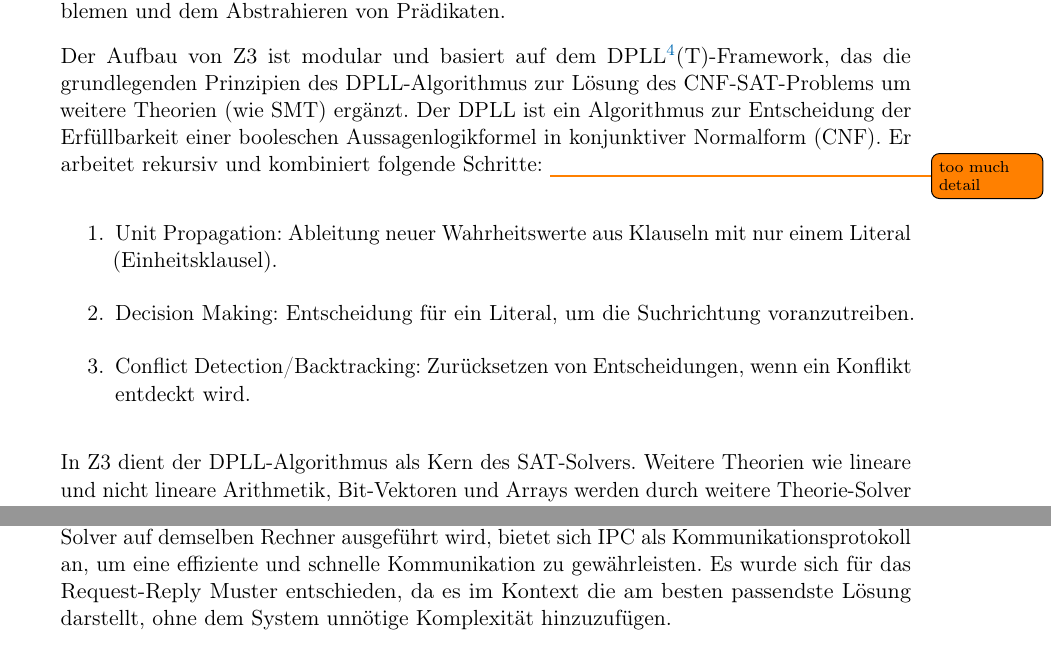
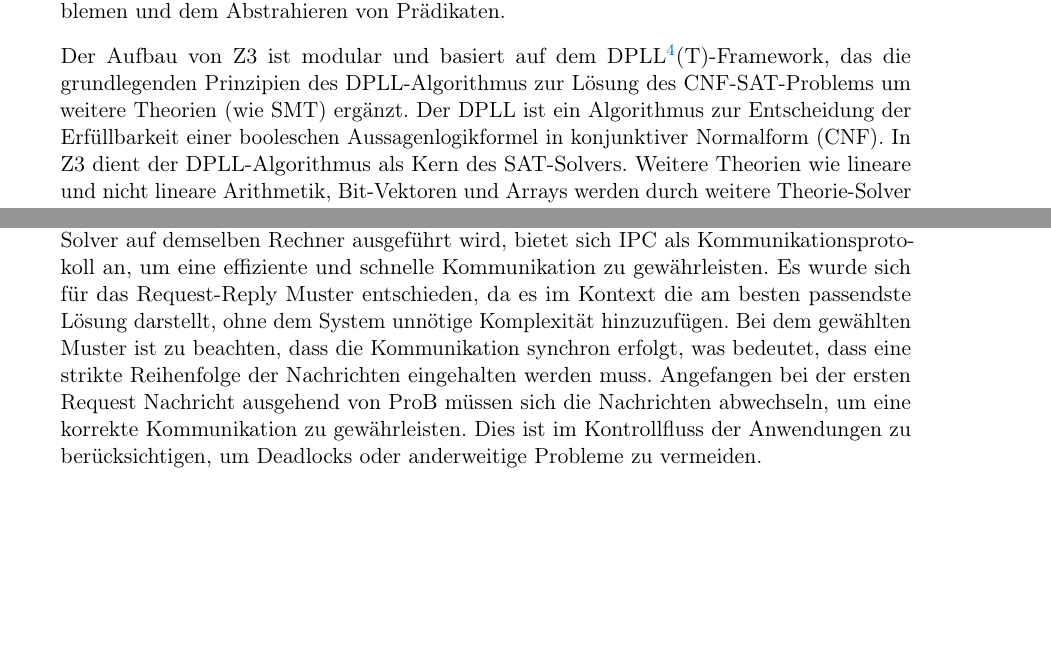
Before and after one commit to SilenZcience/ScientificWork, a LaTeX thesis (BachelorThesis/thesis.tex, which reads BachelorThesis/background.tex): two parts of pages 17 and 19 of 38, joined at a grey line, cut so that both start at the same text, the shorter picture padded with empty space. Compiled offline with pdfLaTeX.

Commit message:
removed some informations

```diff
--- a/BachelorThesis/background.tex
+++ b/BachelorThesis/background.tex
@@ -74,14 +74,13 @@
 Der Aufbau von Z3 ist modular und basiert auf dem DPLL\footnote{Davis-Putnam-Logemann-Loveland}(T)-Framework,
 das die grundlegenden Prinzipien des DPLL-Algorithmus zur Lösung des CNF-SAT-Problems um weitere Theorien (wie SMT) ergänzt.
 Der DPLL ist ein Algorithmus zur Entscheidung der Erfüllbarkeit einer booleschen Aussagenlogikformel in konjunktiver Normalform (CNF).
-Er arbeitet rekursiv und kombiniert folgende Schritte:
-\todo[]{too much detail}
-\begin{enumerate}
-    \item Unit Propagation: Ableitung neuer Wahrheitswerte aus Klauseln mit nur einem Literal (Einheitsklausel).
-    \item Decision Making: Entscheidung für ein Literal, um die Suchrichtung voranzutreiben.
-    \item Conflict Detection/Backtracking: Zurücksetzen von Entscheidungen, wenn ein Konflikt entdeckt wird.
-\end{enumerate}
-
+% Er arbeitet rekursiv und kombiniert folgende Schritte:
+% \todo[]{too much detail}
+% \begin{enumerate}
+%     \item Unit Propagation: Ableitung neuer Wahrheitswerte aus Klauseln mit nur einem Literal (Einheitsklausel).
+%     \item Decision Making: Entscheidung für ein Literal, um die Suchrichtung voranzutreiben.
+%     \item Conflict Detection/Backtracking: Zurücksetzen von Entscheidungen, wenn ein Konflikt entdeckt wird.
+% \end{enumerate}
 In Z3 dient der DPLL-Algorithmus als Kern des SAT-Solvers.
 Weitere Theorien wie lineare und nicht lineare Arithmetik, Bit-Vektoren und Arrays werden durch weitere Theorie-Solver behandelt,
 welche als spezialisierte Module eng mit dem SAT-Solver integriert sind.
@@ -163,3 +162,6 @@
 Da der entkoppelte Solver auf demselben Rechner ausgeführt wird, bietet sich IPC als Kommunikationsprotokoll an, um eine effiziente und schnelle Kommunikation zu gewährleisten.
 Es wurde sich für das Request-Reply Muster entschieden, da es im Kontext die am besten passendste Lösung darstellt,
 ohne dem System unnötige Komplexität hinzuzufügen.
+Bei dem gewählten Muster ist zu beachten, dass die Kommunikation synchron erfolgt, was bedeutet, dass eine strikte Reihenfolge der Nachrichten eingehalten werden muss.
+Angefangen bei der ersten Request Nachricht ausgehend von ProB müssen sich die Nachrichten abwechseln, um eine korrekte Kommunikation zu gewährleisten.
+Dies ist im Kontrollfluss der Anwendungen zu berücksichtigen, um Deadlocks oder anderweitige Probleme zu vermeiden.
```
Also changed, not shown: BachelorThesis/thesis.tex (+1 -1 lines).
